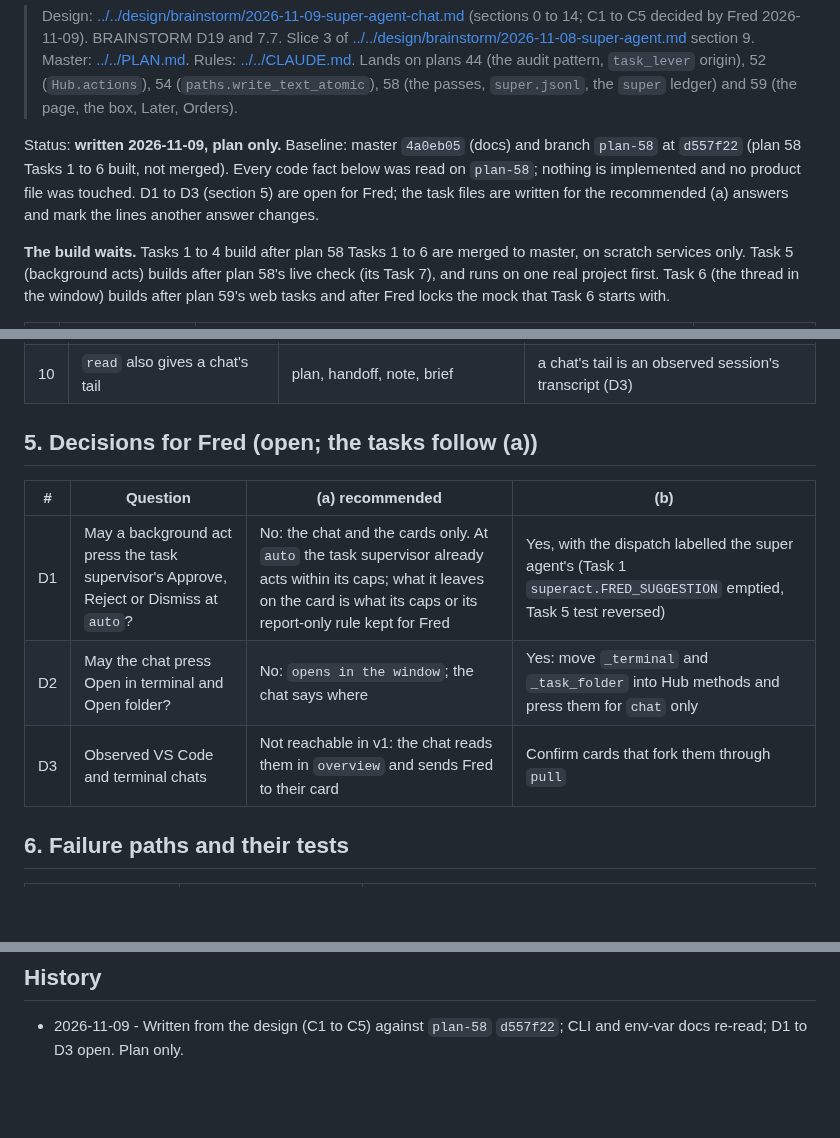
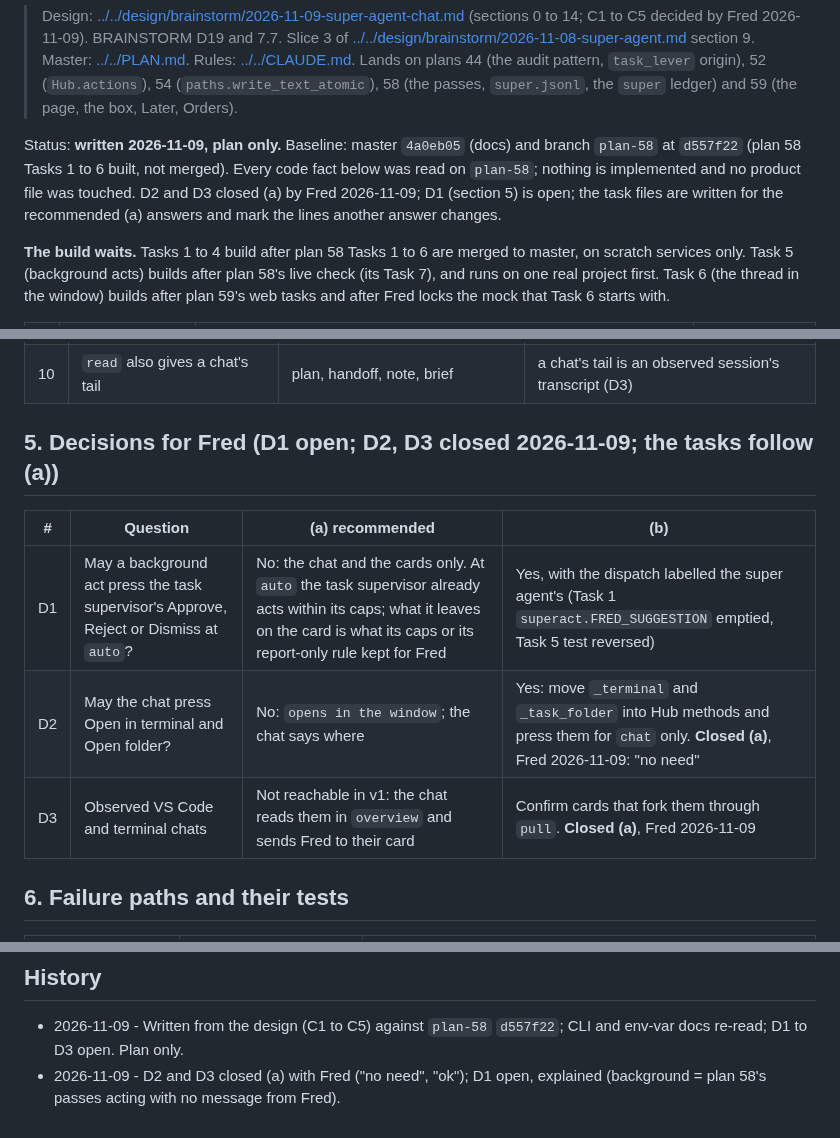
Before and after one commit to knackychan/CLAUDE-CONSOLE, a Markdown page: plans/61-super-agent-chat/README.md, 3 parts joined by grey strips. Rendered like a GitHub page; blank space fills up the shorter version.

Commit message:
docs: plan 61 D2 and D3 closed (Fred, 2026-11-09)
Co-Authored-By: Claude Opus 5.5 <noreply@anthropic.com>

```diff
--- a/plans/61-super-agent-chat/README.md
+++ b/plans/61-super-agent-chat/README.md
@@ -9,8 +9,8 @@
 
 Status: **written 2026-11-09, plan only.** Baseline: master `4a0eb05` (docs) and branch `plan-58` at `d557f22` (plan 58
 Tasks 1 to 6 built, not merged). Every code fact below was read on `plan-58`; nothing is implemented and no product
-file was touched. D1 to D3 (section 5) are open for Fred; the task files are written for the recommended (a) answers
-and mark the lines another answer changes.
+file was touched. D2 and D3 closed (a) by Fred 2026-11-09; D1 (section 5) is open; the task files are written for the
+recommended (a) answers and mark the lines another answer changes.
 
 **The build waits.** Tasks 1 to 4 build after plan 58 Tasks 1 to 6 are merged to master, on scratch services only.
 Task 5 (background acts) builds after plan 58's live check (its Task 7), and runs on one real project first. Task 6
@@ -242,13 +242,13 @@ reach this route, so only the window confirms a card. `snap["chat"] = {busy, tur
 | 9 | effort "measured on a scratch turn" | `medium` now, measured in Task 7 | a measurement needs a paid turn: Fred's live check |
 | 10 | `read` also gives a chat's tail | plan, handoff, note, brief | a chat's tail is an observed session's transcript (D3) |
 
-## 5. Decisions for Fred (open; the tasks follow (a))
+## 5. Decisions for Fred (D1 open; D2, D3 closed 2026-11-09; the tasks follow (a))
 
 | # | Question | (a) recommended | (b) |
 |---|---|---|---|
 | D1 | May a background act press the task supervisor's Approve, Reject or Dismiss at `auto`? | No: the chat and the cards only. At `auto` the task supervisor already acts within its caps; what it leaves on the card is what its caps or its report-only rule kept for Fred | Yes, with the dispatch labelled the super agent's (Task 1 `superact.FRED_SUGGESTION` emptied, Task 5 test reversed) |
-| D2 | May the chat press Open in terminal and Open folder? | No: `opens in the window`; the chat says where | Yes: move `_terminal` and `_task_folder` into Hub methods and press them for `chat` only |
-| D3 | Observed VS Code and terminal chats | Not reachable in v1: the chat reads them in `overview` and sends Fred to their card | Confirm cards that fork them through `pull` |
+| D2 | May the chat press Open in terminal and Open folder? | No: `opens in the window`; the chat says where | Yes: move `_terminal` and `_task_folder` into Hub methods and press them for `chat` only. **Closed (a)**, Fred 2026-11-09: "no need" |
+| D3 | Observed VS Code and terminal chats | Not reachable in v1: the chat reads them in `overview` and sends Fred to their card | Confirm cards that fork them through `pull`. **Closed (a)**, Fred 2026-11-09 |
 
 ## 6. Failure paths and their tests
 
@@ -295,3 +295,4 @@ saved. Task 6: headless Edge at 900, 400 and 340 px, dark and light, reduced mot
 
 - 2026-11-09 - Written from the design (C1 to C5) against `plan-58` `d557f22`; CLI and env-var docs re-read; D1 to D3
   open. Plan only.
+- 2026-11-09 - D2 and D3 closed (a) with Fred ("no need", "ok"); D1 open, explained (background = plan 58's passes acting with no message from Fred).
```
